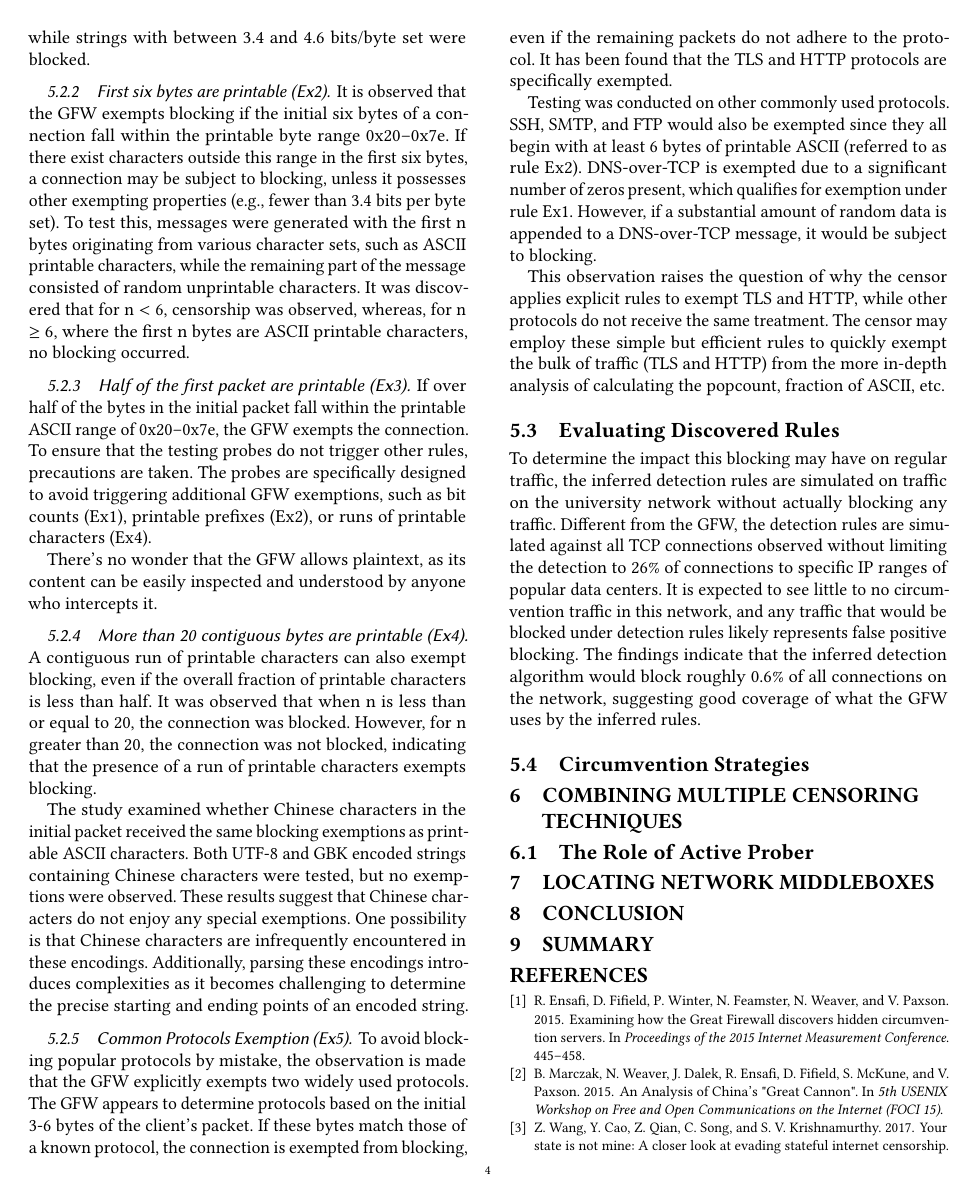
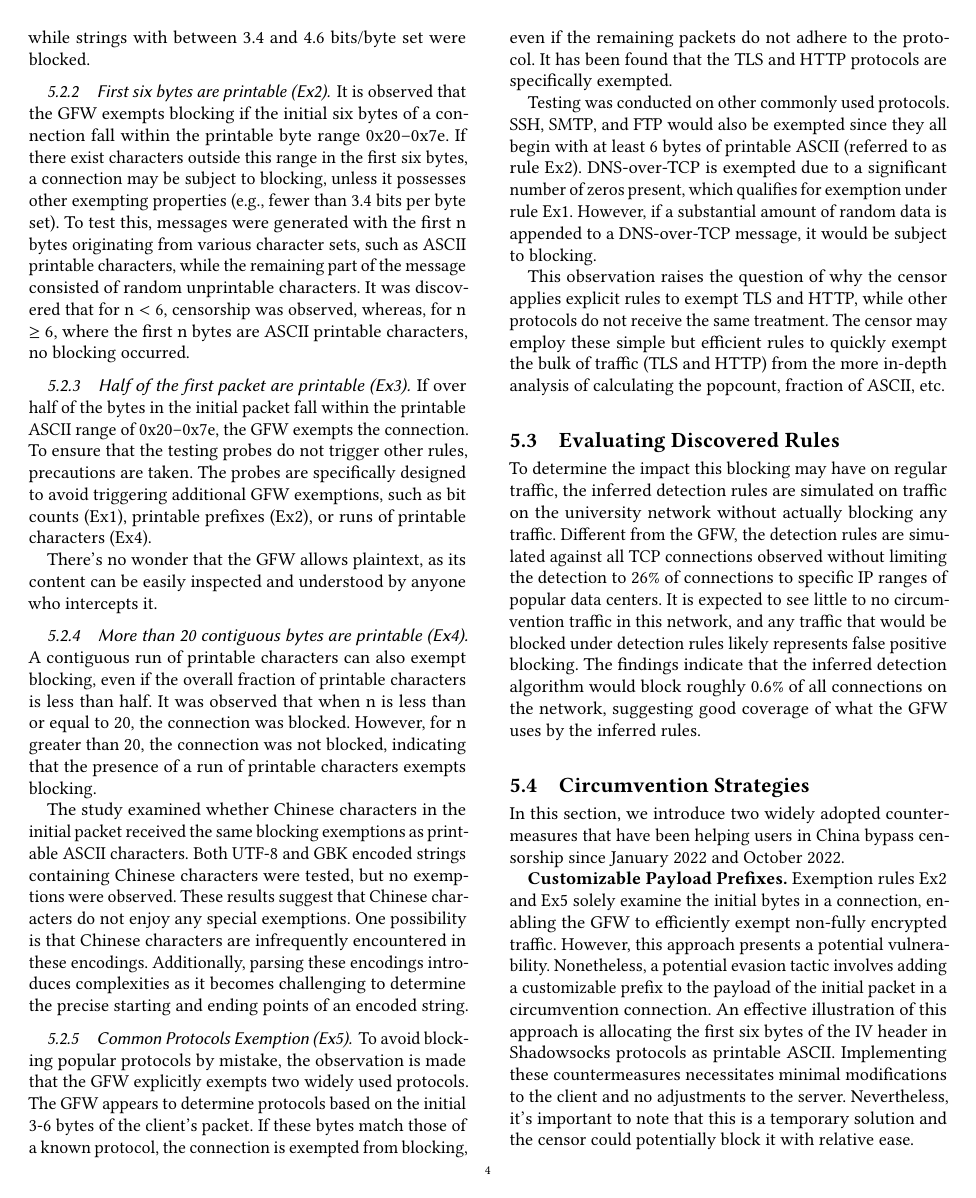
Before and after one commit to mrsaemir/htdn_2324, a LaTeX paper (paper.tex, which reads body.tex): page 4 of 5. Compiled offline with pdfLaTeX.

Commit message:
Add section 5.4

```diff
--- a/body.tex
+++ b/body.tex
@@ -125,3 +125,6 @@ This observation raises the question of why the censor applies explicit rules to
 To determine the impact this blocking may have on regular traffic, the inferred detection rules are simulated on traffic on the university network without actually blocking any traffic. Different from the GFW, the detection rules are simulated against all TCP connections observed without limiting the detection to 26\% of connections to specific IP ranges of popular data centers. It is expected to see little to no circumvention traffic in this network, and any traffic that would be blocked under detection rules likely represents false positive blocking. The findings indicate that the inferred detection algorithm would block roughly 0.6\% of all connections on the network, suggesting good coverage of what the GFW uses by the inferred rules.
 
 \subsection{Circumvention Strategies}
+In this section, we introduce two widely adopted countermeasures that have been helping users in China bypass censorship since January 2022 and October 2022.
+
+\textbf{Customizable Payload Prefixes.} Exemption rules Ex2 and Ex5 solely examine the initial bytes in a connection, enabling the GFW to efficiently exempt non-fully encrypted traffic. However, this approach presents a potential vulnerability. Nonetheless, a potential evasion tactic involves adding a customizable prefix to the payload of the initial packet in a circumvention connection. An effective illustration of this approach is allocating the first six bytes of the IV header in Shadowsocks protocols as printable ASCII. Implementing these countermeasures necessitates minimal modifications to the client and no adjustments to the server. Nevertheless, it's important to note that this is a temporary solution and the censor could potentially block it with relative ease.
```
Also changed, not shown: body.tex (6 more changed lines).
